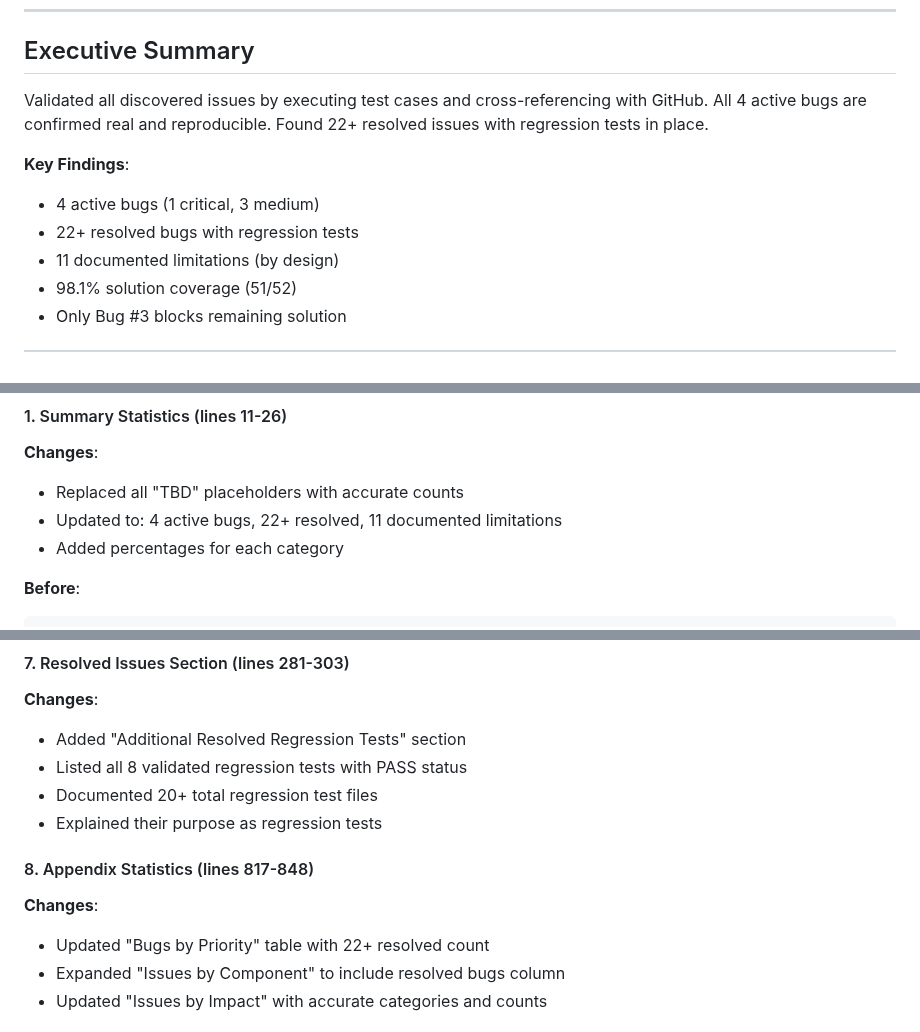
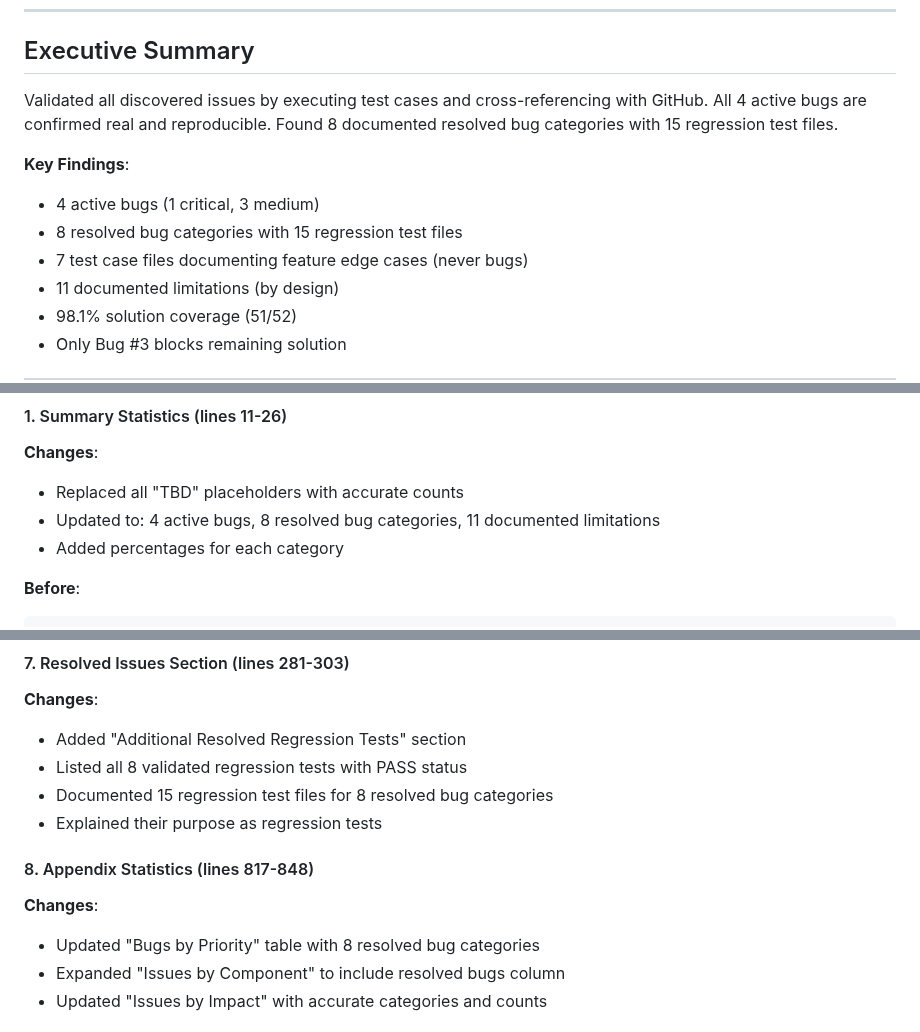
Before and after one commit to jmf-pobox/txt2tex, a Markdown page: VALIDATION_REPORT.md, 3 parts joined by grey strips. GitHub-like rendering.

```diff
--- a/VALIDATION_REPORT.md
+++ b/VALIDATION_REPORT.md
@@ -8,11 +8,12 @@
 
 ## Executive Summary
 
-Validated all discovered issues by executing test cases and cross-referencing with GitHub. All 4 active bugs are confirmed real and reproducible. Found 22+ resolved issues with regression tests in place.
+Validated all discovered issues by executing test cases and cross-referencing with GitHub. All 4 active bugs are confirmed real and reproducible. Found 8 documented resolved bug categories with 15 regression test files.
 
 **Key Findings**:
 - 4 active bugs (1 critical, 3 medium)
-- 22+ resolved bugs with regression tests
+- 8 resolved bug categories with 15 regression test files
+- 7 test case files documenting feature edge cases (never bugs)
 - 11 documented limitations (by design)
 - 98.1% solution coverage (51/52)
 - Only Bug #3 blocks remaining solution
@@ -94,7 +95,7 @@ All GitHub issues match documented bugs in ISSUES.md.
 #### 1. Summary Statistics (lines 11-26)
 **Changes**:
 - Replaced all "TBD" placeholders with accurate counts
-- Updated to: 4 active bugs, 22+ resolved, 11 documented limitations
+- Updated to: 4 active bugs, 8 resolved bug categories, 11 documented limitations
 - Added percentages for each category
 
 **Before**:
@@ -146,12 +147,12 @@ All GitHub issues match documented bugs in ISSUES.md.
 **Changes**:
 - Added "Additional Resolved Regression Tests" section
 - Listed all 8 validated regression tests with PASS status
-- Documented 20+ total regression test files
+- Documented 15 regression test files for 8 resolved bug categories
 - Explained their purpose as regression tests
 
 #### 8. Appendix Statistics (lines 817-848)
 **Changes**:
-- Updated "Bugs by Priority" table with 22+ resolved count
+- Updated "Bugs by Priority" table with 8 resolved bug categories
 - Expanded "Issues by Component" to include resolved bugs column
 - Updated "Issues by Impact" with accurate categories and counts
 
```
Also changed, not shown: other parts of VALIDATION_REPORT.md (+1 -1 lines), ISSUES.md (+37 -25 lines), 1 other file.
